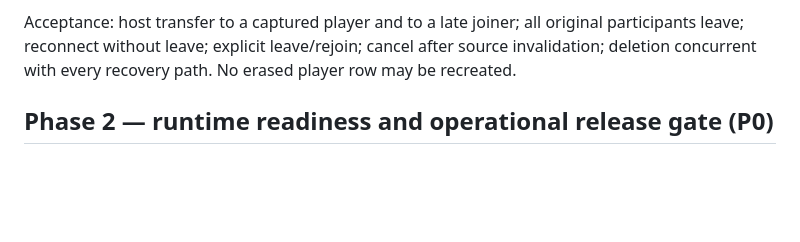
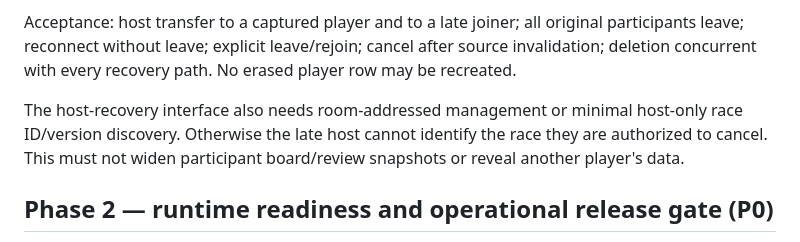
Before and after one commit to Vl4dC/Parent-Child-Bonding-Game-Backend, a Markdown page: docs/DIAGRAM_ASSEMBLY_NEXT_STEPS_2026-10-25.md, the part around the change. GitHub-like rendering; blank space fills up the shorter version.

Commit message:
Clarify minimal host management discovery in the plan

```diff
--- a/docs/DIAGRAM_ASSEMBLY_NEXT_STEPS_2026-10-25.md
+++ b/docs/DIAGRAM_ASSEMBLY_NEXT_STEPS_2026-10-25.md
@@ -77,6 +77,10 @@ its original host/roster disappeared. Keep “room closed to new joins” distin
 Acceptance: host transfer to a captured player and to a late joiner; all original participants leave;
 reconnect without leave; explicit leave/rejoin; cancel after source invalidation; deletion concurrent
 with every recovery path. No erased player row may be recreated.
+
+The host-recovery interface also needs room-addressed management or minimal host-only race
+ID/version discovery. Otherwise the late host cannot identify the race they are authorized to
+cancel. This must not widen participant board/review snapshots or reveal another player's data.
 
 ## Phase 2 — runtime readiness and operational release gate (P0)
 
```
